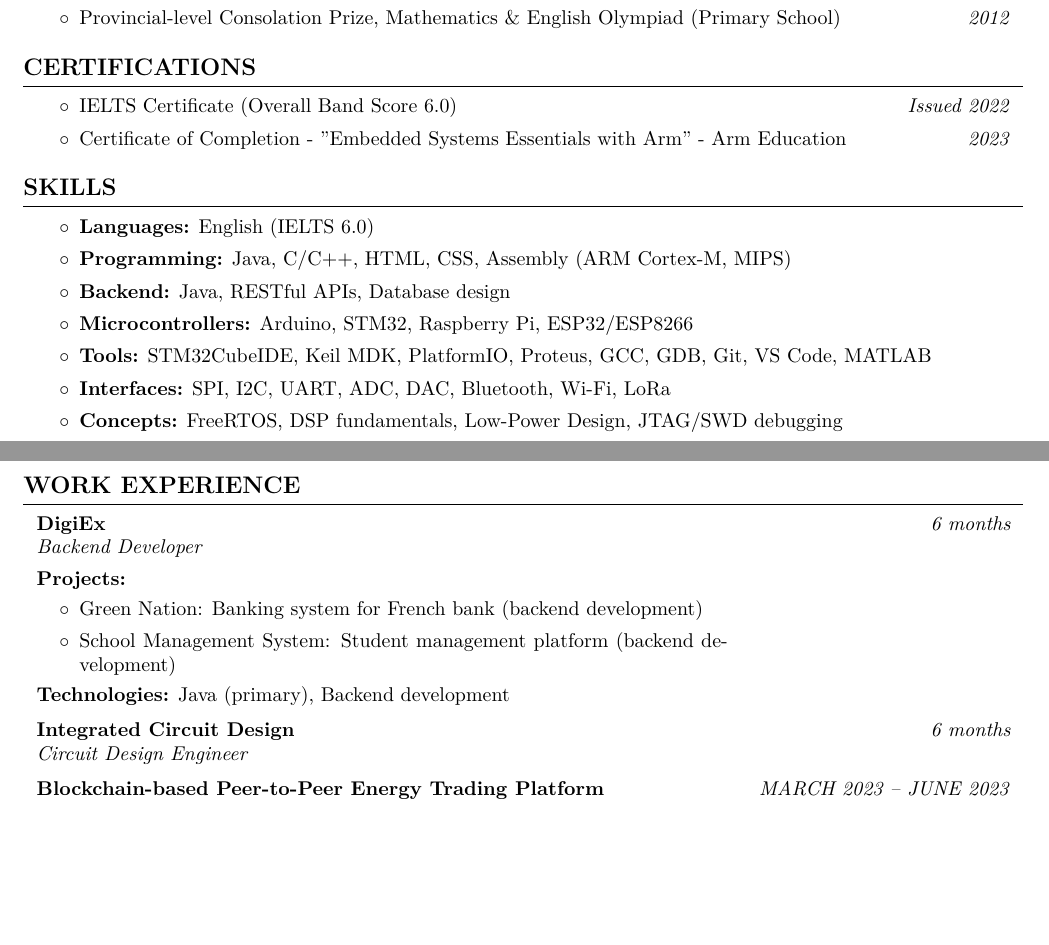
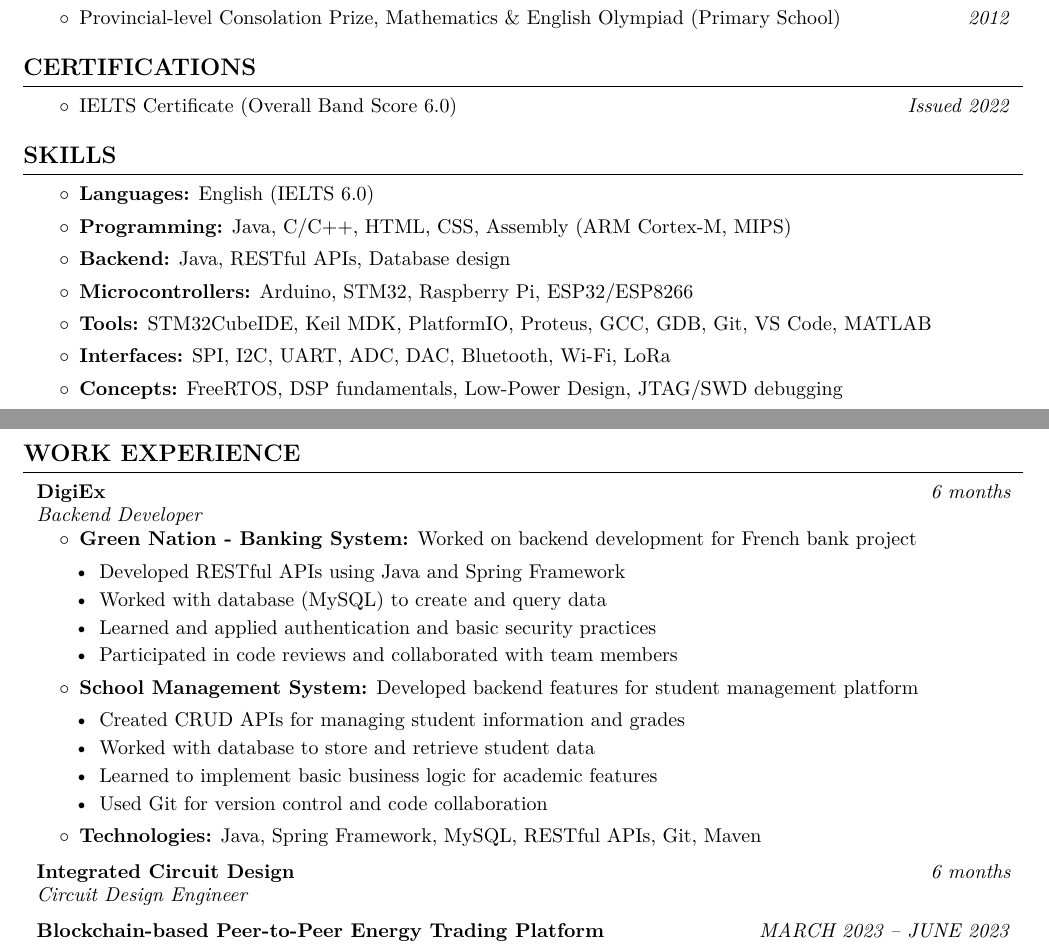
Before and after one commit to HThanh-how/NLHH_CV, a LaTeX document (main.tex): two parts of pages 1 and 2 of 2, joined at a grey line, cut so that both start at the same text, the shorter picture padded with empty space. Compiled offline with pdfLaTeX.

Commit message:
Remove outdated certificate from education section and enhance work experience details for Backend Developer role, including specific project contributions and technologies used. Improve formatting for clarity and consistency.

```diff
--- a/main.tex
+++ b/main.tex
@@ -184,7 +184,6 @@
 \begin{onecolentry}
     \begin{highlights}
         \item IELTS Certificate (Overall Band Score 6.0) \hfill \textit{Issued 2022}
-        \item Certificate of Completion - "Embedded Systems Essentials with Arm" - Arm Education \hfill \textit{2023}
     \end{highlights}
 \end{onecolentry}
 
@@ -204,14 +203,27 @@
 
 \section{WORK EXPERIENCE}
 \begin{twocolentry}[DigiEx]{6 months}
-    \textit{Backend Developer} \\[4pt]
-    \textbf{Projects:}
+    \textit{Backend Developer}
+\end{twocolentry}
+\begin{onecolentry}
     \begin{highlights}
-        \item Green Nation: Banking system for French bank (backend development)
-        \item School Management System: Student management platform (backend development)
+        \item \textbf{Green Nation - Banking System:} Worked on backend development for French bank project
+            \begin{itemize}
+                \item Developed RESTful APIs using Java and Spring Framework
+                \item Worked with database (MySQL) to create and query data
+                \item Learned and applied authentication and basic security practices
+                \item Participated in code reviews and collaborated with team members
+            \end{itemize}
+        \item \textbf{School Management System:} Developed backend features for student management platform
+            \begin{itemize}
+                \item Created CRUD APIs for managing student information and grades
+                \item Worked with database to store and retrieve student data
+                \item Learned to implement basic business logic for academic features
+                \item Used Git for version control and code collaboration
+            \end{itemize}
+        \item \textbf{Technologies:} Java, Spring Framework, MySQL, RESTful APIs, Git, Maven
     \end{highlights}
-    \textbf{Technologies:} Java (primary), Backend development
-\end{twocolentry}
+\end{onecolentry}
 \vspace{0.2cm}
 \begin{twocolentry}[Integrated Circuit Design]{6 months}
     \textit{Circuit Design Engineer}
```
